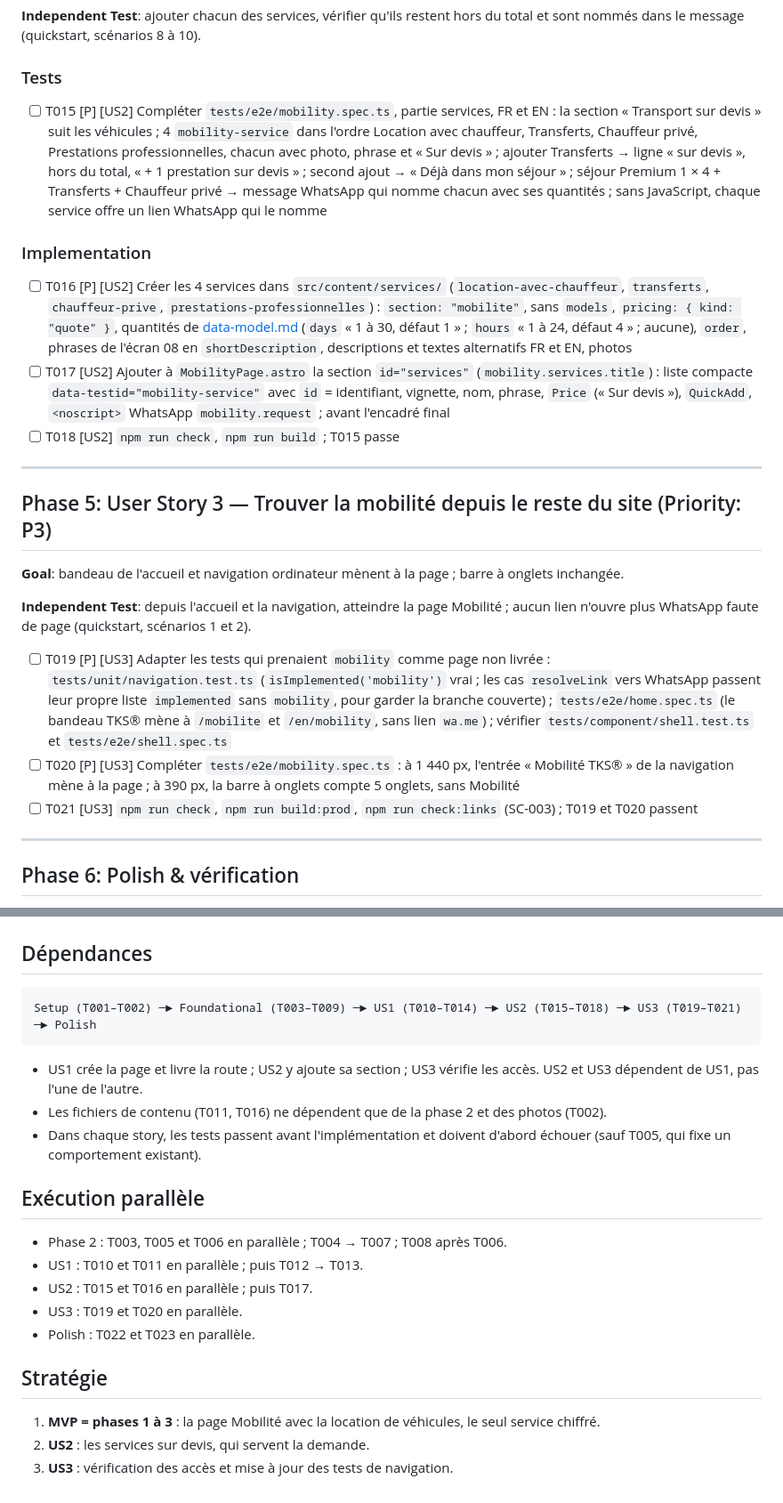
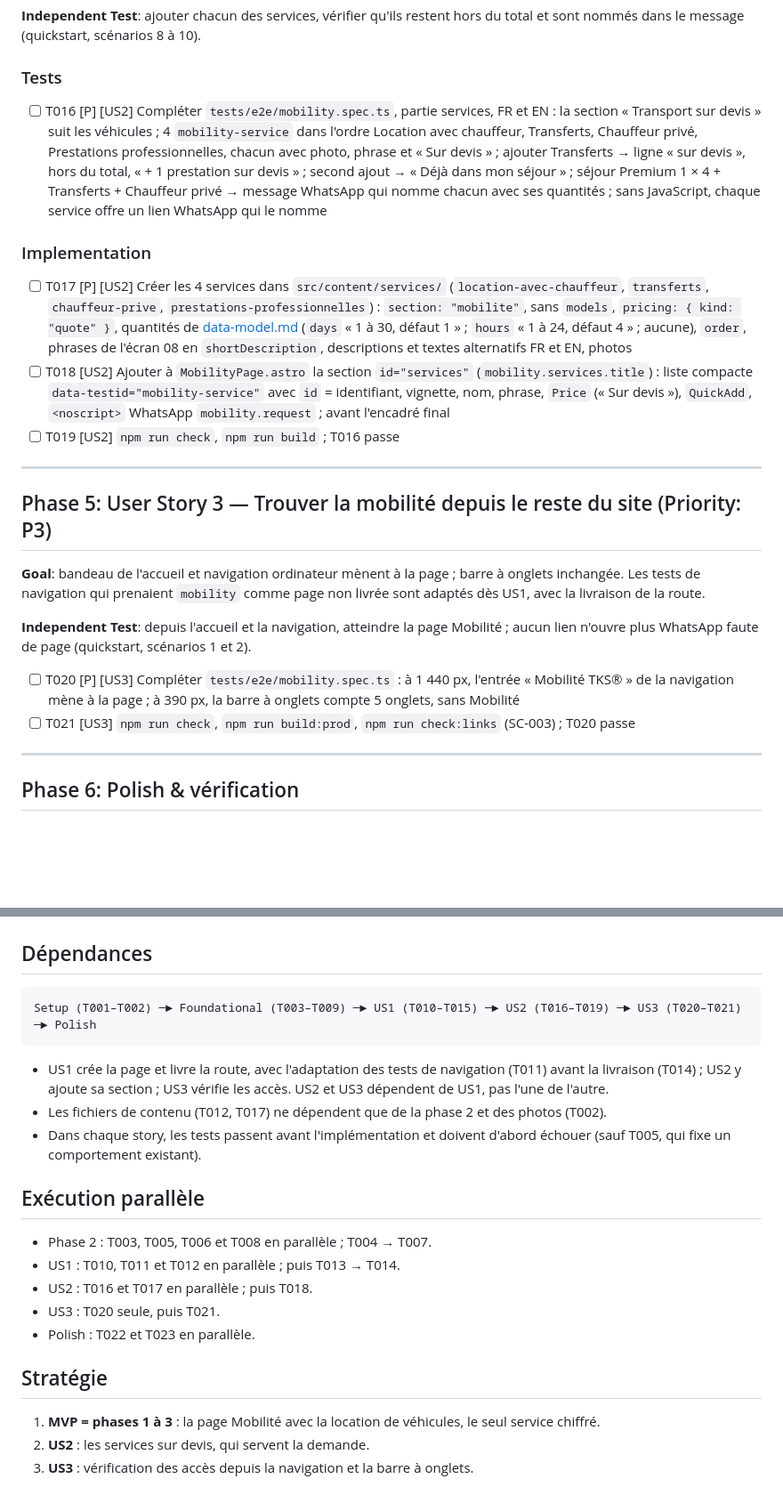
Before and after one commit to concepteur19/tks-web, a Markdown page: specs/006-tks-mobility/tasks.md, 2 parts joined by grey strips. Shown at 89% size. GitHub-like rendering; blank space fills up the shorter version.

Commit message:
docs(006): apply analysis fixes — route tests before delivery, measurable SC-001, blur validation tested
Co-Authored-By: Claude Opus 5.5 <noreply@anthropic.com>

````diff
--- a/specs/006-tks-mobility/tasks.md
+++ b/specs/006-tks-mobility/tasks.md
@@ -76,25 +78,24 @@ Celles des 002 à 008 (aucun texte en dur, tokens, liens par `getRoutePath`, auc
 
 ### Tests
 
-- [ ] T015 [P] [US2] Compléter `tests/e2e/mobility.spec.ts`, partie services, FR et EN : la section « Transport sur devis » suit les véhicules ; 4 `mobility-service` dans l'ordre Location avec chauffeur, Transferts, Chauffeur privé, Prestations professionnelles, chacun avec photo, phrase et « Sur devis » ; ajouter Transferts → ligne « sur devis », hors du total, « + 1 prestation sur devis » ; second ajout → « Déjà dans mon séjour » ; séjour Premium 1 × 4 + Transferts + Chauffeur privé → message WhatsApp qui nomme chacun avec ses quantités ; sans JavaScript, chaque service offre un lien WhatsApp qui le nomme
+- [ ] T016 [P] [US2] Compléter `tests/e2e/mobility.spec.ts`, partie services, FR et EN : la section « Transport sur devis » suit les véhicules ; 4 `mobility-service` dans l'ordre Location avec chauffeur, Transferts, Chauffeur privé, Prestations professionnelles, chacun avec photo, phrase et « Sur devis » ; ajouter Transferts → ligne « sur devis », hors du total, « + 1 prestation sur devis » ; second ajout → « Déjà dans mon séjour » ; séjour Premium 1 × 4 + Transferts + Chauffeur privé → message WhatsApp qui nomme chacun avec ses quantités ; sans JavaScript, chaque service offre un lien WhatsApp qui le nomme
 
 ### Implementation
 
-- [ ] T016 [P] [US2] Créer les 4 services dans `src/content/services/` (`location-avec-chauffeur`, `transferts`, `chauffeur-prive`, `prestations-professionnelles`) : `section: "mobilite"`, sans `models`, `pricing: { kind: "quote" }`, quantités de [data-model.md](./data-model.md) (`days` « 1 à 30, défaut 1 » ; `hours` « 1 à 24, défaut 4 » ; aucune), `order`, phrases de l'écran 08 en `shortDescription`, descriptions et textes alternatifs FR et EN, photos
-- [ ] T017 [US2] Ajouter à `MobilityPage.astro` la section `id="services"` (`mobility.services.title`) : liste compacte `data-testid="mobility-service"` avec `id` = identifiant, vignette, nom, phrase, `Price` (« Sur devis »), `QuickAdd`, `<noscript>` WhatsApp `mobility.request` ; avant l'encadré final
-- [ ] T018 [US2] `npm run check`, `npm run build` ; T015 passe
+- [ ] T017 [P] [US2] Créer les 4 services dans `src/content/services/` (`location-avec-chauffeur`, `transferts`, `chauffeur-prive`, `prestations-professionnelles`) : `section: "mobilite"`, sans `models`, `pricing: { kind: "quote" }`, quantités de [data-model.md](./data-model.md) (`days` « 1 à 30, défaut 1 » ; `hours` « 1 à 24, défaut 4 » ; aucune), `order`, phrases de l'écran 08 en `shortDescription`, descriptions et textes alternatifs FR et EN, photos
+- [ ] T018 [US2] Ajouter à `MobilityPage.astro` la section `id="services"` (`mobility.services.title`) : liste compacte `data-testid="mobility-service"` avec `id` = identifiant, vignette, nom, phrase, `Price` (« Sur devis »), `QuickAdd`, `<noscript>` WhatsApp `mobility.request` ; avant l'encadré final
+- [ ] T019 [US2] `npm run check`, `npm run build` ; T016 passe
 
 ---
 
 ## Phase 5: User Story 3 — Trouver la mobilité depuis le reste du site (Priority: P3)
 
-**Goal**: bandeau de l'accueil et navigation ordinateur mènent à la page ; barre à onglets inchangée.
+**Goal**: bandeau de l'accueil et navigation ordinateur mènent à la page ; barre à onglets inchangée. Les tests de navigation qui prenaient `mobility` comme page non livrée sont adaptés dès US1, avec la livraison de la route.
 
 **Independent Test**: depuis l'accueil et la navigation, atteindre la page Mobilité ; aucun lien n'ouvre plus WhatsApp faute de page (quickstart, scénarios 1 et 2).
 
-- [ ] T019 [P] [US3] Adapter les tests qui prenaient `mobility` comme page non livrée : `tests/unit/navigation.test.ts` (`isImplemented('mobility')` vrai ; les cas `resolveLink` vers WhatsApp passent leur propre liste `implemented` sans `mobility`, pour garder la branche couverte) ; `tests/e2e/home.spec.ts` (le bandeau TKS® mène à `/mobilite` et `/en/mobility`, sans lien `wa.me`) ; vérifier `tests/component/shell.test.ts` et `tests/e2e/shell.spec.ts`
 - [ ] T020 [P] [US3] Compléter `tests/e2e/mobility.spec.ts` : à 1 440 px, l'entrée « Mobilité TKS® » de la navigation mène à la page ; à 390 px, la barre à onglets compte 5 onglets, sans Mobilité
-- [ ] T021 [US3] `npm run check`, `npm run build:prod`, `npm run check:links` (SC-003) ; T019 et T020 passent
+- [ ] T021 [US3] `npm run check`, `npm run build:prod`, `npm run check:links` (SC-003) ; T020 passe
 
 ---
 
@@ -112,23 +113,23 @@ Celles des 002 à 008 (aucun texte en dur, tokens, liens par `getRoutePath`, auc
 ## Dépendances
 
 ```text
-Setup (T001–T002) ─► Foundational (T003–T009) ─► US1 (T010–T014) ─► US2 (T015–T018) ─► US3 (T019–T021) ─► Polish
+Setup (T001–T002) ─► Foundational (T003–T009) ─► US1 (T010–T015) ─► US2 (T016–T019) ─► US3 (T020–T021) ─► Polish
 ```
 
-- US1 crée la page et livre la route ; US2 y ajoute sa section ; US3 vérifie les accès. US2 et US3 dépendent de US1, pas l'une de l'autre.
-- Les fichiers de contenu (T011, T016) ne dépendent que de la phase 2 et des photos (T002).
+- US1 crée la page et livre la route, avec l'adaptation des tests de navigation (T011) avant la livraison (T014) ; US2 y ajoute sa section ; US3 vérifie les accès. US2 et US3 dépendent de US1, pas l'une de l'autre.
+- Les fichiers de contenu (T012, T017) ne dépendent que de la phase 2 et des photos (T002).
 - Dans chaque story, les tests passent avant l'implémentation et doivent d'abord échouer (sauf T005, qui fixe un comportement existant).
 
 ## Exécution parallèle
 
-- Phase 2 : T003, T005 et T006 en parallèle ; T004 → T007 ; T008 après T006.
-- US1 : T010 et T011 en parallèle ; puis T012 → T013.
-- US2 : T015 et T016 en parallèle ; puis T017.
-- US3 : T019 et T020 en parallèle.
+- Phase 2 : T003, T005, T006 et T008 en parallèle ; T004 → T007.
+- US1 : T010, T011 et T012 en parallèle ; puis T013 → T014.
+- US2 : T016 et T017 en parallèle ; puis T018.
+- US3 : T020 seule, puis T021.
 - Polish : T022 et T023 en parallèle.
 
 ## Stratégie
 
 1. **MVP = phases 1 à 3** : la page Mobilité avec la location de véhicules, le seul service chiffré.
 2. **US2** : les services sur devis, qui servent la demande.
-3. **US3** : vérification des accès et mise à jour des tests de navigation.
+3. **US3** : vérification des accès depuis la navigation et la barre à onglets.
````
Also changed, not shown: other parts of specs/006-tks-mobility/tasks.md (+9 -7 lines), specs/006-tks-mobility/data-model.md (+2 -2 lines), specs/006-tks-mobility/spec.md (+2 -2 lines).
